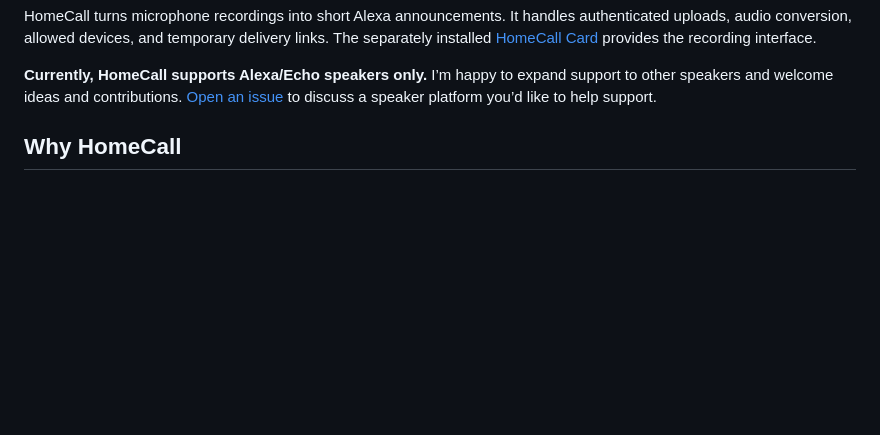
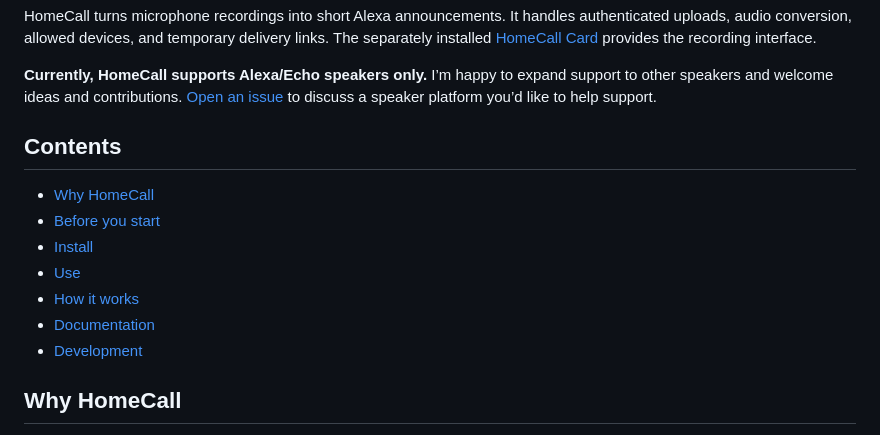
Before and after one commit to thomasgregg/homecall, a Markdown page: README.md, the part around the change. GitHub-like rendering; blank space fills up the shorter version.

Commit message:
Add linked contents section to README

```diff
--- a/README.md
+++ b/README.md
@@ -11,6 +11,16 @@
 HomeCall turns microphone recordings into short Alexa announcements. It handles authenticated uploads, audio conversion, allowed devices, and temporary delivery links. The separately installed [HomeCall Card](https://github.com/thomasgregg/homecall-card) provides the recording interface.
 
 **Currently, HomeCall supports Alexa/Echo speakers only.** I’m happy to expand support to other speakers and welcome ideas and contributions. [Open an issue](https://github.com/thomasgregg/homecall/issues) to discuss a speaker platform you’d like to help support.
+
+## Contents
+
+- [Why HomeCall](#why-homecall)
+- [Before you start](#before-you-start)
+- [Install](#install)
+- [Use](#use)
+- [How it works](#how-it-works)
+- [Documentation](#documentation)
+- [Development](#development)
 
 ## Why HomeCall
 
```
